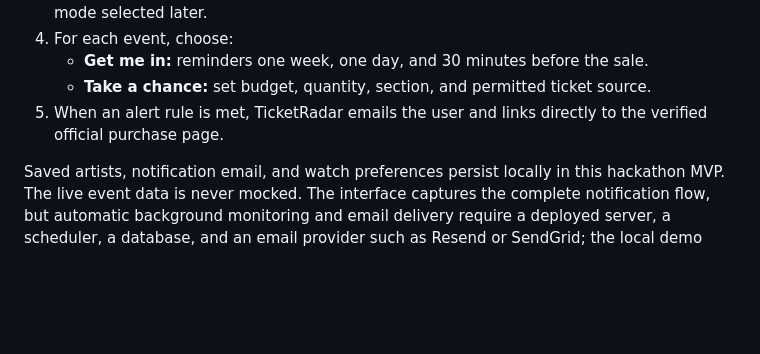
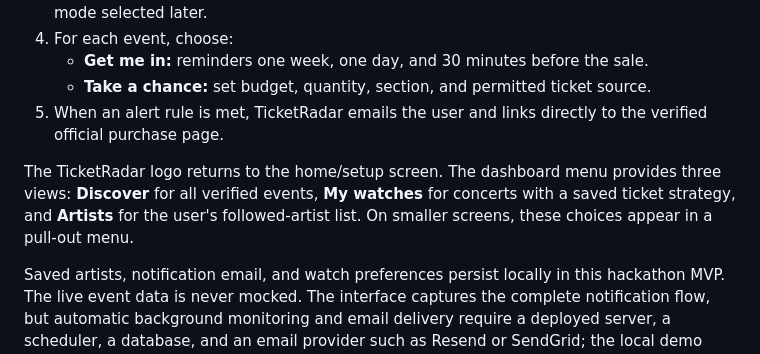
Before and after one commit to TangNi1104/ticketradar-tinyfish, a Markdown page: README.md, the part around the change. Drawn GitHub-style; blank space fills up the shorter version.

Commit message:
feat: add home and dashboard navigation

```diff
--- a/README.md
+++ b/README.md
@@ -18,6 +18,8 @@ For each concert, users choose between two routes:
    - **Get me in:** reminders one week, one day, and 30 minutes before the sale.
    - **Take a chance:** set budget, quantity, section, and permitted ticket source.
 5. When an alert rule is met, TicketRadar emails the user and links directly to the verified official purchase page.
+
+The TicketRadar logo returns to the home/setup screen. The dashboard menu provides three views: **Discover** for all verified events, **My watches** for concerts with a saved ticket strategy, and **Artists** for the user's followed-artist list. On smaller screens, these choices appear in a pull-out menu.
 
 Saved artists, notification email, and watch preferences persist locally in this hackathon MVP. The live event data is never mocked. The interface captures the complete notification flow, but automatic background monitoring and email delivery require a deployed server, a scheduler, a database, and an email provider such as Resend or SendGrid; the local demo does not send real email while it is closed.
 
```
